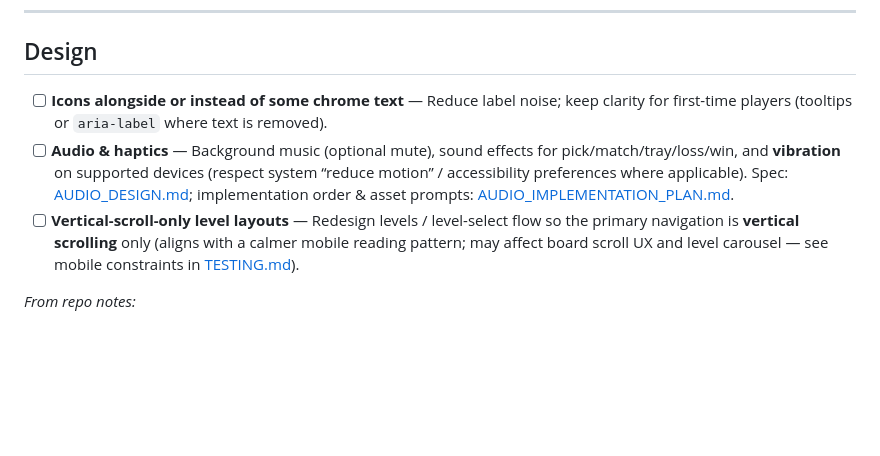
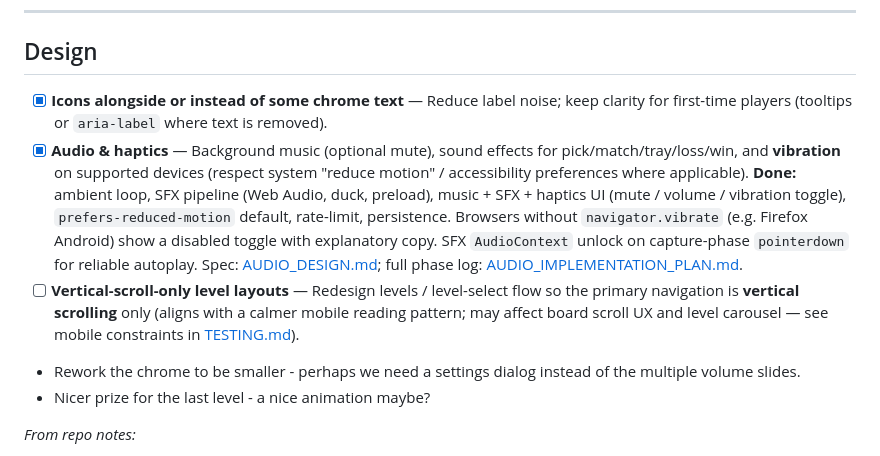
Before and after one commit to haggaie/triplet-tiles, a Markdown page: EXTENSIONS_TODO.md, the part around the change. GitHub-like rendering; blank space fills up the shorter version.

Commit message:
todo update

```diff
--- a/EXTENSIONS_TODO.md
+++ b/EXTENSIONS_TODO.md
@@ -8,9 +8,11 @@ Cross-references: [GAME_SPEC.md](GAME_SPEC.md) (roadmap & optional mechanics), [
 
 ## Design
 
-- [ ] **Icons alongside or instead of some chrome text** — Reduce label noise; keep clarity for first-time players (tooltips or `aria-label` where text is removed).
-- [ ] **Audio & haptics** — Background music (optional mute), sound effects for pick/match/tray/loss/win, and **vibration** on supported devices (respect system “reduce motion” / accessibility preferences where applicable). Spec: [AUDIO_DESIGN.md](AUDIO_DESIGN.md); implementation order & asset prompts: [AUDIO_IMPLEMENTATION_PLAN.md](AUDIO_IMPLEMENTATION_PLAN.md).
+- [x] **Icons alongside or instead of some chrome text** — Reduce label noise; keep clarity for first-time players (tooltips or `aria-label` where text is removed).
+- [x] **Audio & haptics** — Background music (optional mute), sound effects for pick/match/tray/loss/win, and **vibration** on supported devices (respect system "reduce motion" / accessibility preferences where applicable). **Done:** ambient loop, SFX pipeline (Web Audio, duck, preload), music + SFX + haptics UI (mute / volume / vibration toggle), `prefers-reduced-motion` default, rate-limit, persistence. Browsers without `navigator.vibrate` (e.g. Firefox Android) show a disabled toggle with explanatory copy. SFX `AudioContext` unlock on capture-phase `pointerdown` for reliable autoplay. Spec: [AUDIO_DESIGN.md](AUDIO_DESIGN.md); full phase log: [AUDIO_IMPLEMENTATION_PLAN.md](AUDIO_IMPLEMENTATION_PLAN.md).
 - [ ] **Vertical-scroll-only level layouts** — Redesign levels / level-select flow so the primary navigation is **vertical scrolling** only (aligns with a calmer mobile reading pattern; may affect board scroll UX and level carousel — see mobile constraints in [TESTING.md](TESTING.md)).
+- Rework the chrome to be smaller - perhaps we need a settings dialog instead of the multiple volume slides.
+- Nicer prize for the last level - a nice animation maybe?
 
 *From repo notes:*
 
```
